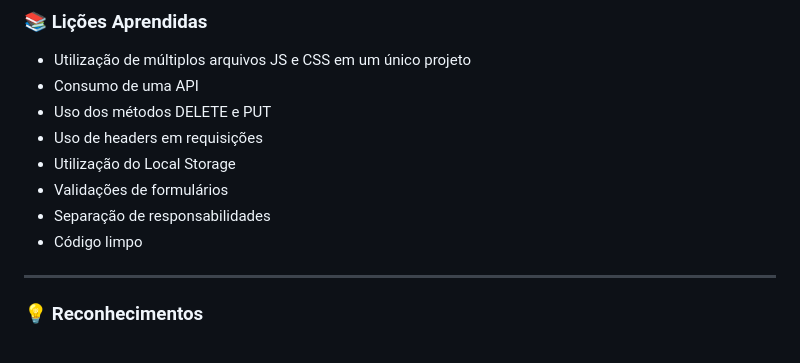
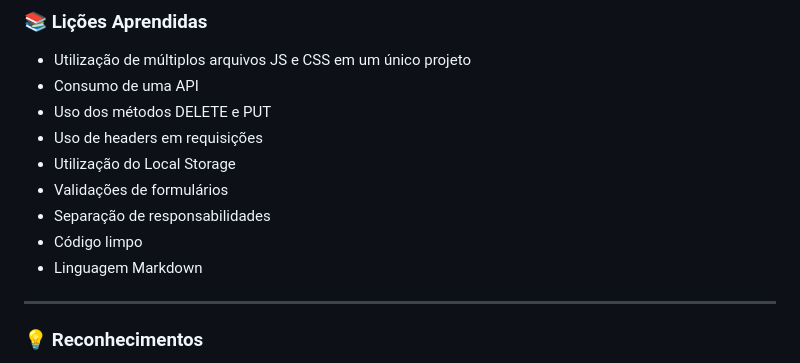
Before and after one commit to GabrielaTiago/BuzzQuizz, a Markdown page: README.md, the part around one of its changes. Drawn GitHub-style.

```diff
--- a/README.md
+++ b/README.md
@@ -88,6 +90,7 @@ $~$
 - Validações de formulários
 - Separação de responsabilidades
 - Código limpo
+- Linguagem Markdown
 
 ---
 
```
Also changed, not shown: other parts of README.md (+10 -8 lines).
